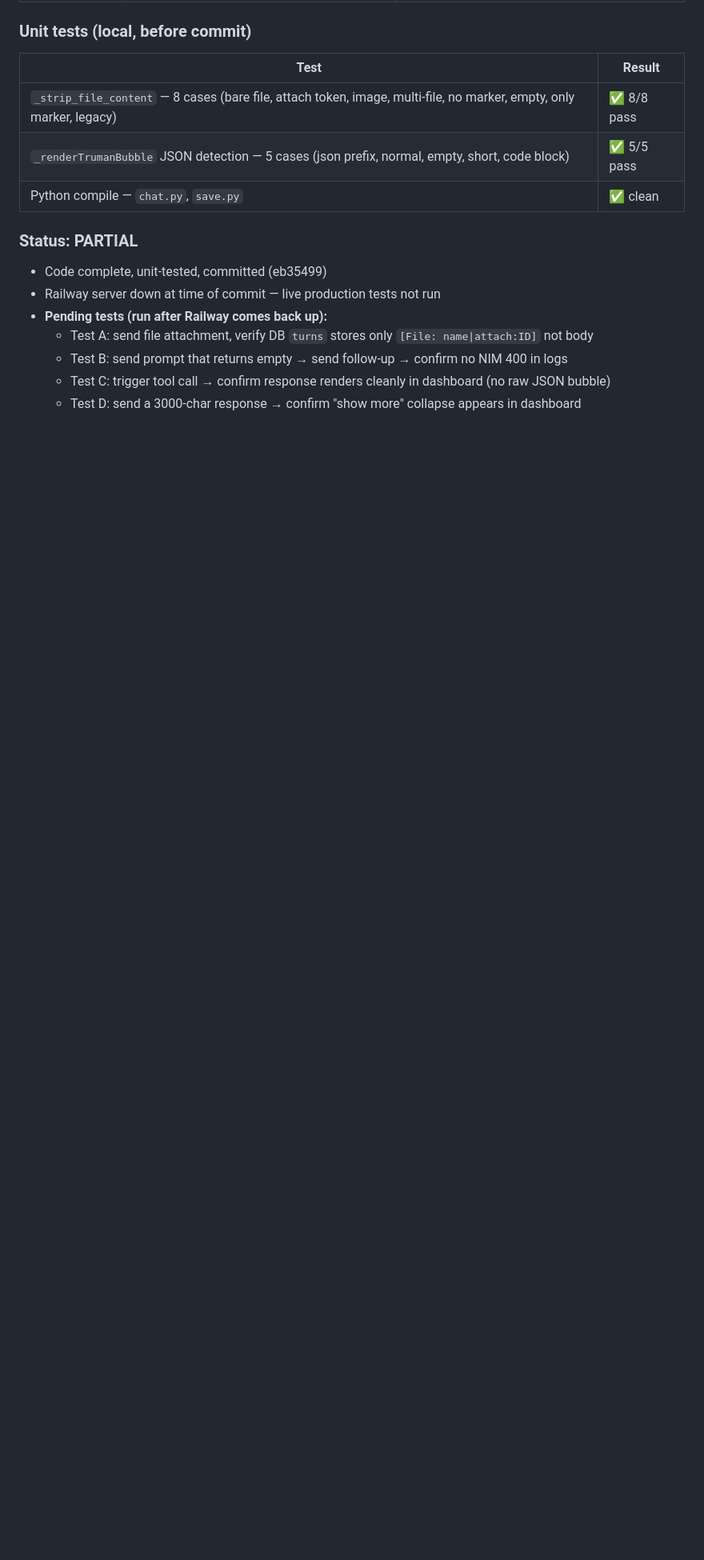
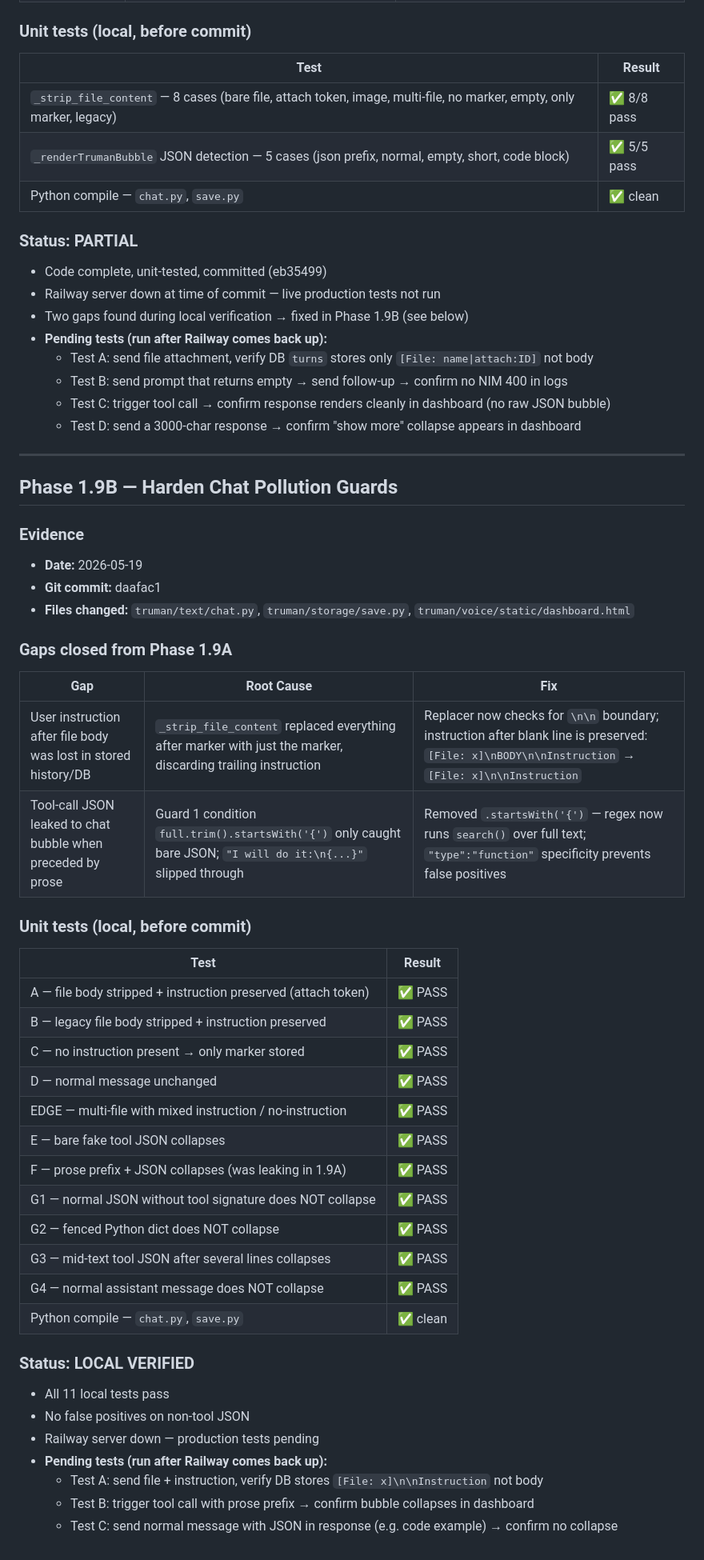
Before and after one commit to bhavya-analytics-ai/truman, a Markdown page: TRUMAN_VERIFICATION_LOG.md, the part around the change. Shown at 80% size. GitHub-like rendering; blank space fills up the shorter version.

Commit message:
docs: add Phase 1.9B entry to verification log

```diff
--- a/TRUMAN_VERIFICATION_LOG.md
+++ b/TRUMAN_VERIFICATION_LOG.md
@@ -241,8 +241,49 @@ Diagnosis: model is verbose (4002 chars for 5-step plan vs llama70's 1943 chars)
 ### Status: PARTIAL
 - Code complete, unit-tested, committed (eb35499)
 - Railway server down at time of commit — live production tests not run
+- Two gaps found during local verification → fixed in Phase 1.9B (see below)
 - **Pending tests (run after Railway comes back up):**
   - Test A: send file attachment, verify DB `turns` stores only `[File: name|attach:ID]` not body
   - Test B: send prompt that returns empty → send follow-up → confirm no NIM 400 in logs
   - Test C: trigger tool call → confirm response renders cleanly in dashboard (no raw JSON bubble)
   - Test D: send a 3000-char response → confirm "show more" collapse appears in dashboard
+
+---
+
+## Phase 1.9B — Harden Chat Pollution Guards
+
+### Evidence
+- **Date:** 2026-05-19
+- **Git commit:** daafac1
+- **Files changed:** `truman/text/chat.py`, `truman/storage/save.py`, `truman/voice/static/dashboard.html`
+
+### Gaps closed from Phase 1.9A
+| Gap | Root Cause | Fix |
+|---|---|---|
+| User instruction after file body was lost in stored history/DB | `_strip_file_content` replaced everything after marker with just the marker, discarding trailing instruction | Replacer now checks for `\n\n` boundary; instruction after blank line is preserved: `[File: x]\nBODY\n\nInstruction` → `[File: x]\n\nInstruction` |
+| Tool-call JSON leaked to chat bubble when preceded by prose | Guard 1 condition `full.trim().startsWith('{')` only caught bare JSON; `"I will do it:\n{...}"` slipped through | Removed `.startsWith('{')` — regex now runs `search()` over full text; `"type":"function"` specificity prevents false positives |
+
+### Unit tests (local, before commit)
+| Test | Result |
+|---|---|
+| A — file body stripped + instruction preserved (attach token) | ✅ PASS |
+| B — legacy file body stripped + instruction preserved | ✅ PASS |
+| C — no instruction present → only marker stored | ✅ PASS |
+| D — normal message unchanged | ✅ PASS |
+| EDGE — multi-file with mixed instruction / no-instruction | ✅ PASS |
+| E — bare fake tool JSON collapses | ✅ PASS |
+| F — prose prefix + JSON collapses (was leaking in 1.9A) | ✅ PASS |
+| G1 — normal JSON without tool signature does NOT collapse | ✅ PASS |
+| G2 — fenced Python dict does NOT collapse | ✅ PASS |
+| G3 — mid-text tool JSON after several lines collapses | ✅ PASS |
+| G4 — normal assistant message does NOT collapse | ✅ PASS |
+| Python compile — `chat.py`, `save.py` | ✅ clean |
+
+### Status: LOCAL VERIFIED
+- All 11 local tests pass
+- No false positives on non-tool JSON
+- Railway server down — production tests pending
+- **Pending tests (run after Railway comes back up):**
+  - Test A: send file + instruction, verify DB stores `[File: x]\n\nInstruction` not body
+  - Test B: trigger tool call with prose prefix → confirm bubble collapses in dashboard
+  - Test C: send normal message with JSON in response (e.g. code example) → confirm no collapse
```
